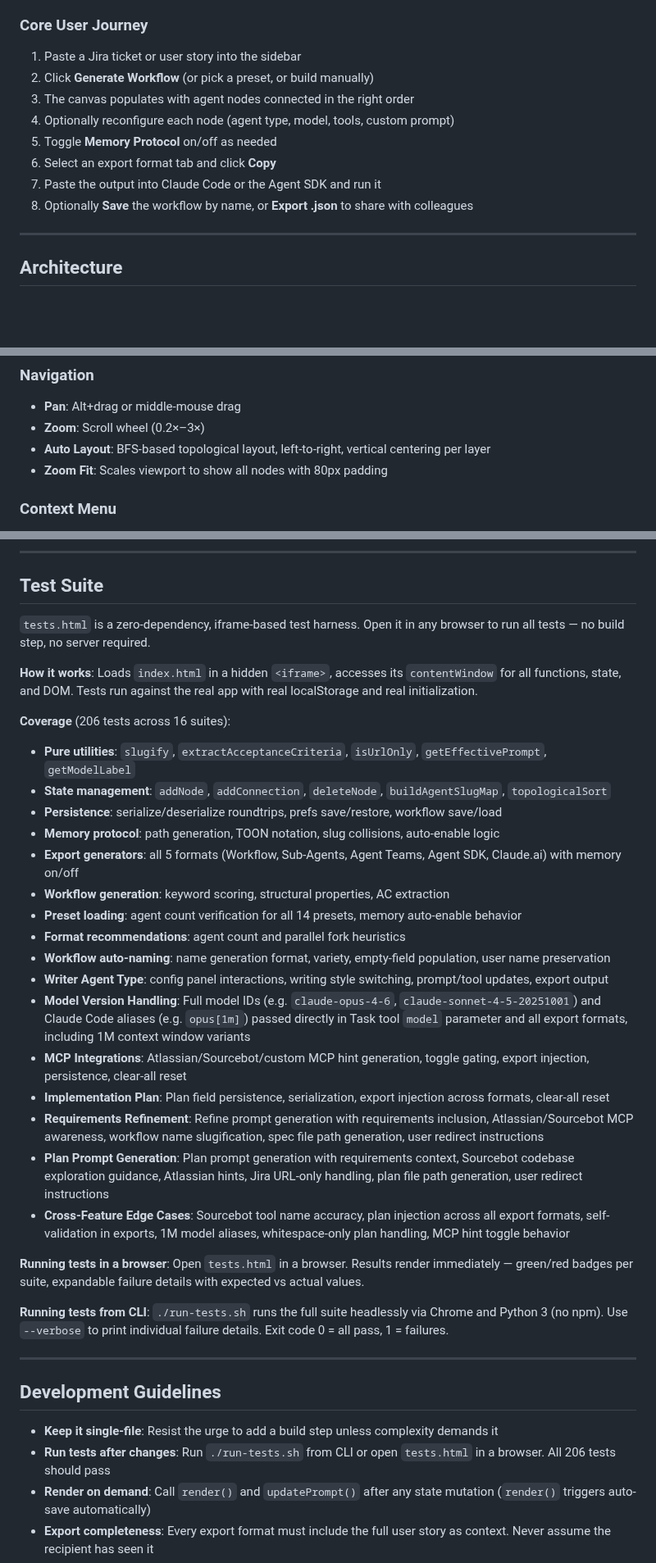
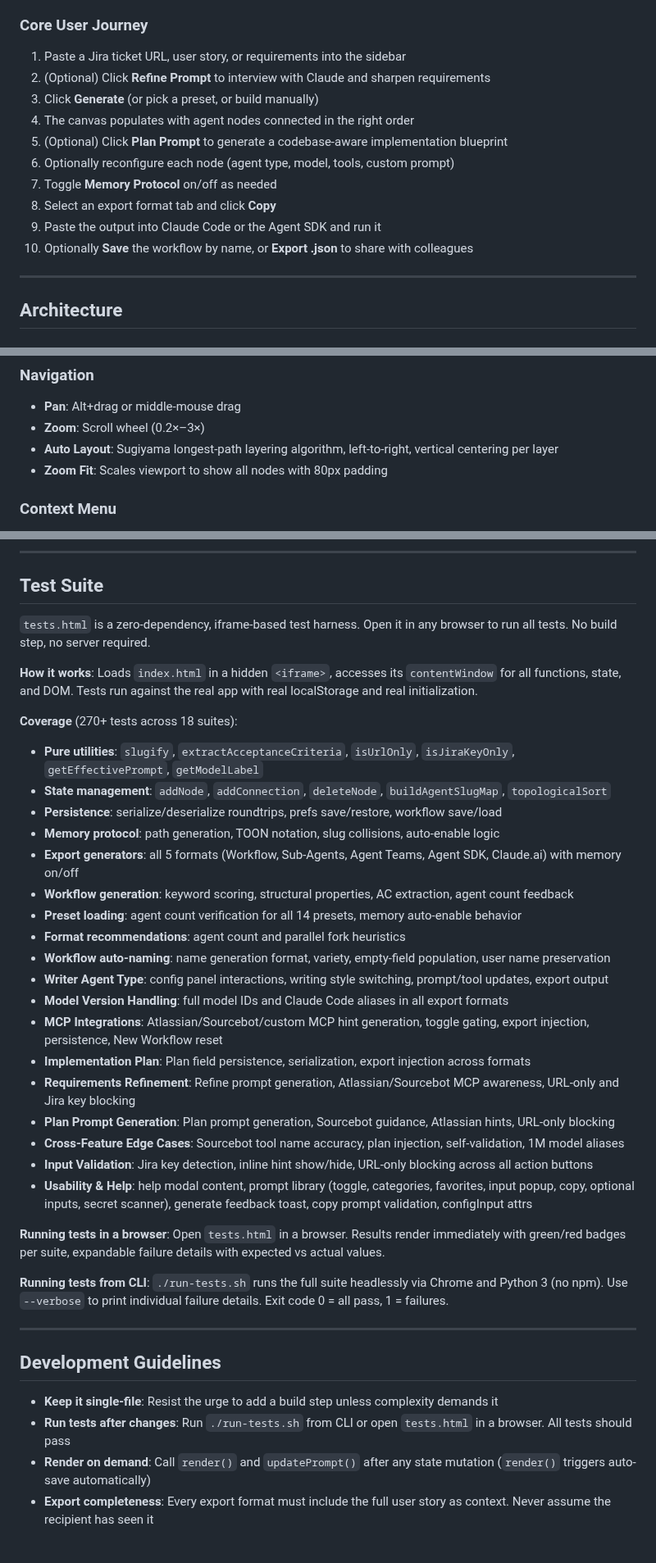
Before and after one commit to bluewilliams/agentic-workflow-designer, a Markdown page: TECHNICAL.md, 3 parts joined by grey strips. Shown at 82% size. Rendered like a GitHub page; blank space fills up the shorter version.

```diff
--- a/TECHNICAL.md
+++ b/TECHNICAL.md
@@ -13,14 +13,16 @@ Engineers working with AI-powered development (Claude Code, Anthropic Agent SDK,
 The Agentic Workflow Designer is a **visual, browser-based playground** that bridges the gap between a requirements document and a production-ready agentic workflow prompt. Users drag, drop, and connect nodes on a canvas to design their multi-agent pipeline, then copy a fully-formed prompt into Claude Code, Claude.ai, or the Anthropic Agent SDK.
 
 ### Core User Journey
-1. Paste a Jira ticket or user story into the sidebar
-2. Click **Generate Workflow** (or pick a preset, or build manually)
-3. The canvas populates with agent nodes connected in the right order
-4. Optionally reconfigure each node (agent type, model, tools, custom prompt)
-5. Toggle **Memory Protocol** on/off as needed
-6. Select an export format tab and click **Copy**
-7. Paste the output into Claude Code or the Agent SDK and run it
-8. Optionally **Save** the workflow by name, or **Export .json** to share with colleagues
+1. Paste a Jira ticket URL, user story, or requirements into the sidebar
+2. (Optional) Click **Refine Prompt** to interview with Claude and sharpen requirements
+3. Click **Generate** (or pick a preset, or build manually)
+4. The canvas populates with agent nodes connected in the right order
+5. (Optional) Click **Plan Prompt** to generate a codebase-aware implementation blueprint
+6. Optionally reconfigure each node (agent type, model, tools, custom prompt)
+7. Toggle **Memory Protocol** on/off as needed
+8. Select an export format tab and click **Copy**
+9. Paste the output into Claude Code or the Agent SDK and run it
+10. Optionally **Save** the workflow by name, or **Export .json** to share with colleagues
 
 ---
 
@@ -259,7 +265,7 @@ Downstream agents read `shared.md` to get upstream handoffs. Agents address each
 ### Navigation
 - **Pan**: Alt+drag or middle-mouse drag
 - **Zoom**: Scroll wheel (0.2×–3×)
-- **Auto Layout**: BFS-based topological layout, left-to-right, vertical centering per layer
+- **Auto Layout**: Sugiyama longest-path layering algorithm, left-to-right, vertical centering per layer
 - **Zoom Fit**: Scales viewport to show all nodes with 80px padding
 
 ### Context Menu
@@ -438,29 +504,31 @@ JavaScript:
 
 ## Test Suite
 
-`tests.html` is a zero-dependency, iframe-based test harness. Open it in any browser to run all tests — no build step, no server required.
+`tests.html` is a zero-dependency, iframe-based test harness. Open it in any browser to run all tests. No build step, no server required.
 
 **How it works**: Loads `index.html` in a hidden `<iframe>`, accesses its `contentWindow` for all functions, state, and DOM. Tests run against the real app with real localStorage and real initialization.
 
-**Coverage** (206 tests across 16 suites):
-- **Pure utilities**: `slugify`, `extractAcceptanceCriteria`, `isUrlOnly`, `getEffectivePrompt`, `getModelLabel`
+**Coverage** (270+ tests across 18 suites):
+- **Pure utilities**: `slugify`, `extractAcceptanceCriteria`, `isUrlOnly`, `isJiraKeyOnly`, `getEffectivePrompt`, `getModelLabel`
 - **State management**: `addNode`, `addConnection`, `deleteNode`, `buildAgentSlugMap`, `topologicalSort`
 - **Persistence**: serialize/deserialize roundtrips, prefs save/restore, workflow save/load
 - **Memory protocol**: path generation, TOON notation, slug collisions, auto-enable logic
 - **Export generators**: all 5 formats (Workflow, Sub-Agents, Agent Teams, Agent SDK, Claude.ai) with memory on/off
-- **Workflow generation**: keyword scoring, structural properties, AC extraction
+- **Workflow generation**: keyword scoring, structural properties, AC extraction, agent count feedback
 - **Preset loading**: agent count verification for all 14 presets, memory auto-enable behavior
 - **Format recommendations**: agent count and parallel fork heuristics
 - **Workflow auto-naming**: name generation format, variety, empty-field population, user name preservation
 - **Writer Agent Type**: config panel interactions, writing style switching, prompt/tool updates, export output
-- **Model Version Handling**: Full model IDs (e.g. `claude-opus-4-6`, `claude-sonnet-4-5-20251001`) and Claude Code aliases (e.g. `opus[1m]`) passed directly in Task tool `model` parameter and all export formats, including 1M context window variants
-- **MCP Integrations**: Atlassian/Sourcebot/custom MCP hint generation, toggle gating, export injection, persistence, clear-all reset
-- **Implementation Plan**: Plan field persistence, serialization, export injection across formats, clear-all reset
-- **Requirements Refinement**: Refine prompt generation with requirements inclusion, Atlassian/Sourcebot MCP awareness, workflow name slugification, spec file path generation, user redirect instructions
-- **Plan Prompt Generation**: Plan prompt generation with requirements context, Sourcebot codebase exploration guidance, Atlassian hints, Jira URL-only handling, plan file path generation, user redirect instructions
-- **Cross-Feature Edge Cases**: Sourcebot tool name accuracy, plan injection across all export formats, self-validation in exports, 1M model aliases, whitespace-only plan handling, MCP hint toggle behavior
+- **Model Version Handling**: full model IDs and Claude Code aliases in all export formats
+- **MCP Integrations**: Atlassian/Sourcebot/custom MCP hint generation, toggle gating, export injection, persistence, New Workflow reset
+- **Implementation Plan**: Plan field persistence, serialization, export injection across formats
+- **Requirements Refinement**: Refine prompt generation, Atlassian/Sourcebot MCP awareness, URL-only and Jira key blocking
+- **Plan Prompt Generation**: Plan prompt generation, Sourcebot guidance, Atlassian hints, URL-only blocking
+- **Cross-Feature Edge Cases**: Sourcebot tool name accuracy, plan injection, self-validation, 1M model aliases
+- **Input Validation**: Jira key detection, inline hint show/hide, URL-only blocking across all action buttons
+- **Usability & Help**: help modal content, prompt library (toggle, categories, favorites, input popup, copy, optional inputs, secret scanner), generate feedback toast, copy prompt validation, configInput attrs
 
-**Running tests in a browser**: Open `tests.html` in a browser. Results render immediately — green/red badges per suite, expandable failure details with expected vs actual values.
+**Running tests in a browser**: Open `tests.html` in a browser. Results render immediately with green/red badges per suite, expandable failure details with expected vs actual values.
 
 **Running tests from CLI**: `./run-tests.sh` runs the full suite headlessly via Chrome and Python 3 (no npm). Use `--verbose` to print individual failure details. Exit code 0 = all pass, 1 = failures.
 
@@ -469,7 +537,7 @@ JavaScript:
 ## Development Guidelines
 
 - **Keep it single-file**: Resist the urge to add a build step unless complexity demands it
-- **Run tests after changes**: Run `./run-tests.sh` from CLI or open `tests.html` in a browser. All 206 tests should pass
+- **Run tests after changes**: Run `./run-tests.sh` from CLI or open `tests.html` in a browser. All tests should pass
 - **Render on demand**: Call `render()` and `updatePrompt()` after any state mutation (`render()` triggers auto-save automatically)
 - **Export completeness**: Every export format must include the full user story as context. Never assume the recipient has seen it
 - **Prompt quality first**: The quality of exported prompts is the product's core value proposition. `getEffectivePrompt()` and the `PROMPTS` library are the most important code in the file
```
Also changed, not shown: other parts of TECHNICAL.md (+75 -11 lines), README.md (+2 -1 lines).
